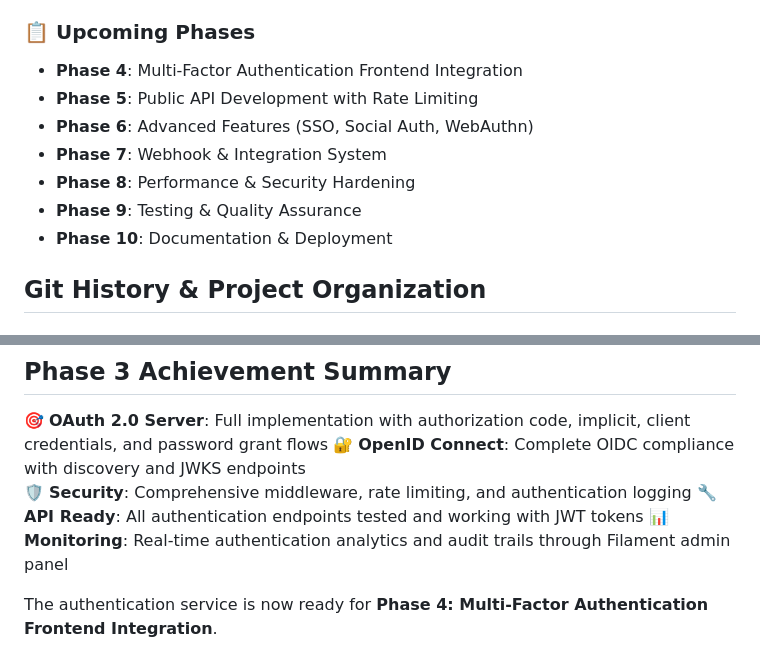
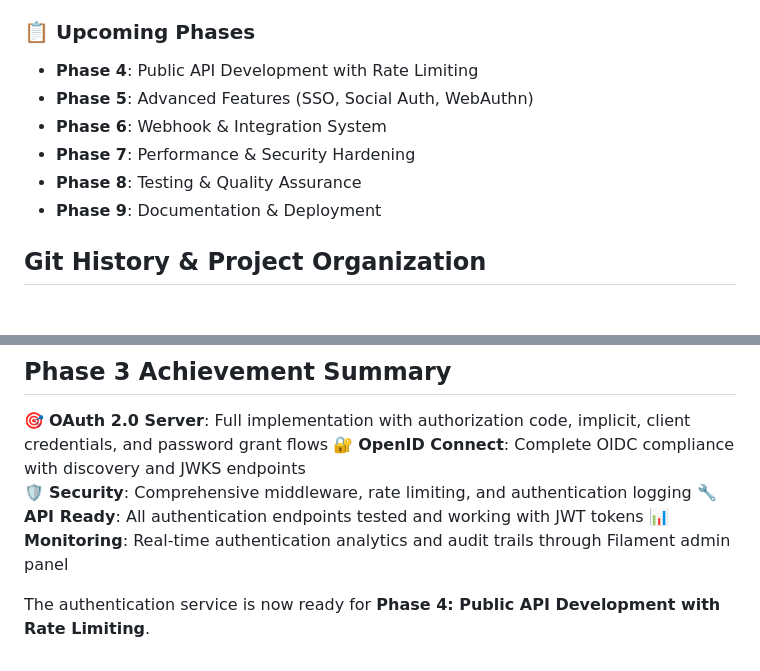
Before and after one commit to mp3063/authos, a Markdown page: CLAUDE.md, 2 parts joined by grey strips. Rendered like a GitHub page.

Commit message:
docs: Update CLAUDE.md for Phase 4 reprioritization
- Reprioritized roadmap phases in upcoming development.
- Updated Phase 4 to focus on Public API Development with Rate Limiting.
- Adjusted subsequent phase numbering and descriptions.

```diff
--- a/CLAUDE.md
+++ b/CLAUDE.md
@@ -279,13 +279,12 @@ Created via seeder:
 - ✅ Redirect URI validation and security
 
 ### 📋 Upcoming Phases
-- **Phase 4**: Multi-Factor Authentication Frontend Integration
-- **Phase 5**: Public API Development with Rate Limiting
-- **Phase 6**: Advanced Features (SSO, Social Auth, WebAuthn)
-- **Phase 7**: Webhook & Integration System
-- **Phase 8**: Performance & Security Hardening
-- **Phase 9**: Testing & Quality Assurance
-- **Phase 10**: Documentation & Deployment
+- **Phase 4**: Public API Development with Rate Limiting
+- **Phase 5**: Advanced Features (SSO, Social Auth, WebAuthn)
+- **Phase 6**: Webhook & Integration System
+- **Phase 7**: Performance & Security Hardening
+- **Phase 8**: Testing & Quality Assurance
+- **Phase 9**: Documentation & Deployment
 
 ## Git History & Project Organization
 
@@ -430,4 +429,4 @@ This documentation provides a comprehensive overview for any Claude instance wor
 🔧 **API Ready**: All authentication endpoints tested and working with JWT tokens
 📊 **Monitoring**: Real-time authentication analytics and audit trails through Filament admin panel
 
-The authentication service is now ready for **Phase 4: Multi-Factor Authentication Frontend Integration**.
+The authentication service is now ready for **Phase 4: Public API Development with Rate Limiting**.
```
